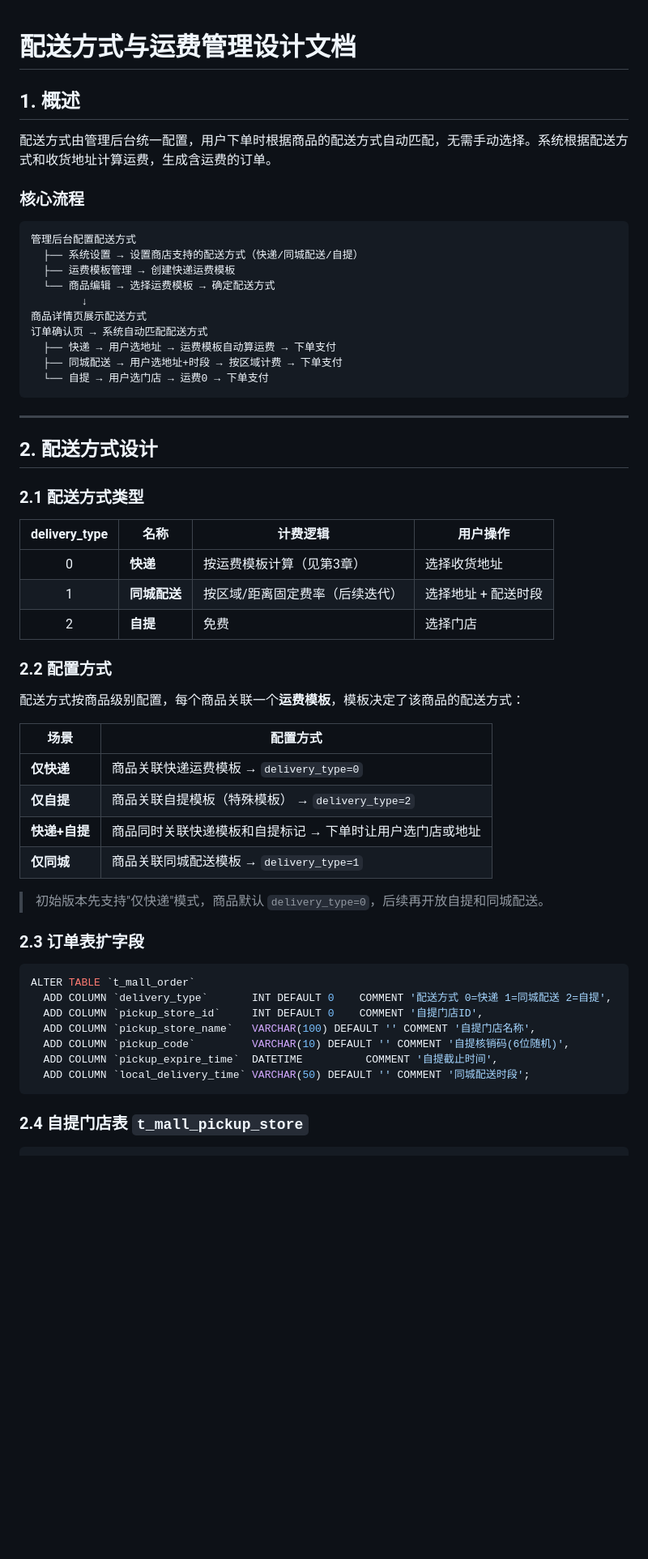
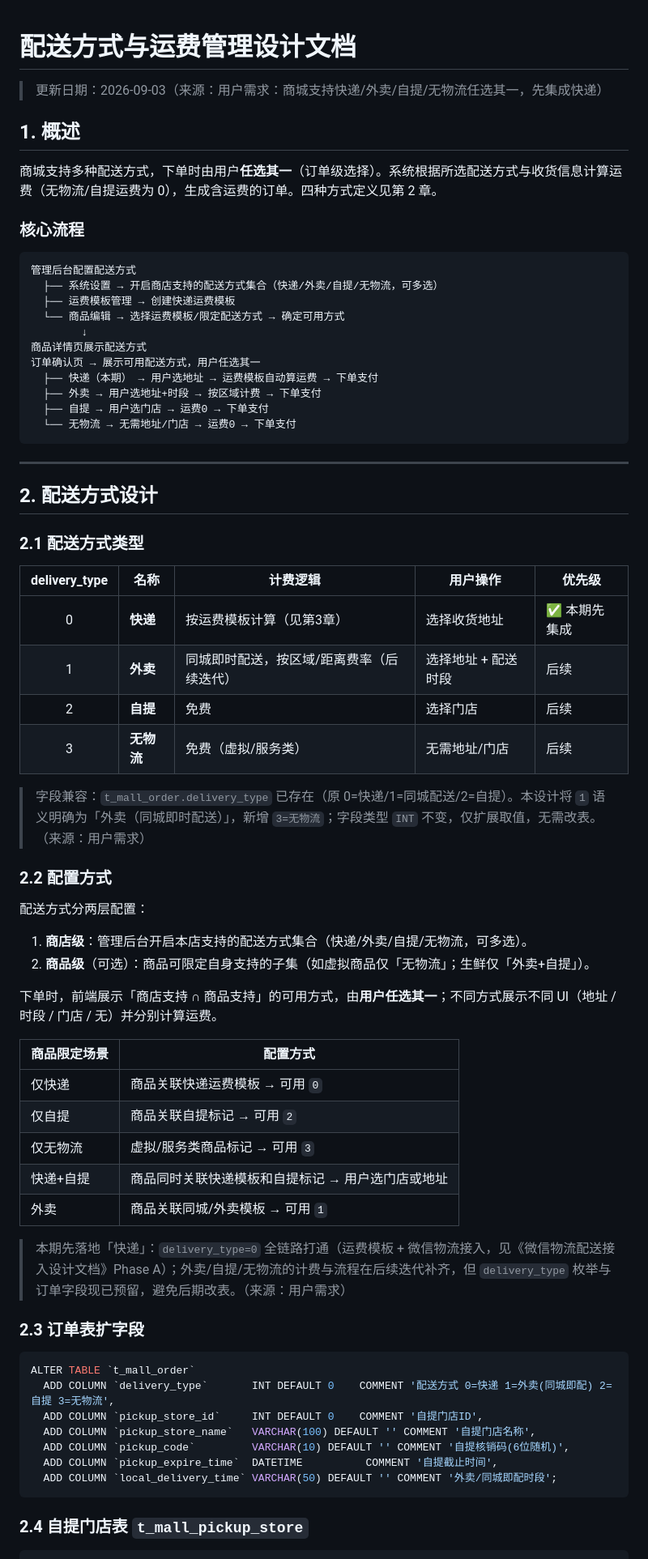
Before and after one commit to jiasr/aicode, a Markdown page: doc/配送方式与运费管理设计文档.md, the part around one of its changes. Shown at 81% size. GitHub-like rendering; blank space fills up the shorter version.

Commit message:
docs: 配送方式设计支持快递/外卖/自提/无物流任选其一，先集成快递

````diff
--- a/doc/配送方式与运费管理设计文档.md
+++ b/doc/配送方式与运费管理设计文档.md
@@ -1,22 +1,25 @@
 # 配送方式与运费管理设计文档
+
+> 更新日期：2026-09-03（来源：用户需求：商城支持快递/外卖/自提/无物流任选其一，先集成快递）
 
 ## 1. 概述
 
-配送方式由管理后台统一配置，用户下单时根据商品的配送方式自动匹配，无需手动选择。系统根据配送方式和收货地址计算运费，生成含运费的订单。
+商城支持多种配送方式，下单时由用户**任选其一**（订单级选择）。系统根据所选配送方式与收货信息计算运费（无物流/自提运费为 0），生成含运费的订单。四种方式定义见第 2 章。
 
 ### 核心流程
 
 ```
 管理后台配置配送方式
-  ├── 系统设置 → 设置商店支持的配送方式（快递/同城配送/自提）
+  ├── 系统设置 → 开启商店支持的配送方式集合（快递/外卖/自提/无物流，可多选）
   ├── 运费模板管理 → 创建快递运费模板
-  └── 商品编辑 → 选择运费模板 → 确定配送方式
+  └── 商品编辑 → 选择运费模板/限定配送方式 → 确定可用方式
         ↓
 商品详情页展示配送方式
-订单确认页 → 系统自动匹配配送方式
-  ├── 快递 → 用户选地址 → 运费模板自动算运费 → 下单支付
-  ├── 同城配送 → 用户选地址+时段 → 按区域计费 → 下单支付
-  └── 自提 → 用户选门店 → 运费0 → 下单支付
+订单确认页 → 展示可用配送方式，用户任选其一
+  ├── 快递（本期） → 用户选地址 → 运费模板自动算运费 → 下单支付
+  ├── 外卖 → 用户选地址+时段 → 按区域计费 → 下单支付
+  ├── 自提 → 用户选门店 → 运费0 → 下单支付
+  └── 无物流 → 无需地址/门店 → 运费0 → 下单支付
 ```
 
 ---
@@ -25,35 +28,44 @@
 
 ### 2.1 配送方式类型
 
-| delivery_type | 名称 | 计费逻辑 | 用户操作 |
-|:---:|---|---|---|
-| 0 | **快递** | 按运费模板计算（见第3章） | 选择收货地址 |
-| 1 | **同城配送** | 按区域/距离固定费率（后续迭代） | 选择地址 + 配送时段 |
-| 2 | **自提** | 免费 | 选择门店 |
+| delivery_type | 名称 | 计费逻辑 | 用户操作 | 优先级 |
+|:---:|---|---|---|---|
+| 0 | **快递** | 按运费模板计算（见第3章） | 选择收货地址 | ✅ 本期先集成 |
+| 1 | **外卖** | 同城即时配送，按区域/距离费率（后续迭代） | 选择地址 + 配送时段 | 后续 |
+| 2 | **自提** | 免费 | 选择门店 | 后续 |
+| 3 | **无物流** | 免费（虚拟/服务类） | 无需地址/门店 | 后续 |
+
+> 字段兼容：`t_mall_order.delivery_type` 已存在（原 0=快递/1=同城配送/2=自提）。本设计将 `1` 语义明确为「外卖（同城即时配送）」，新增 `3=无物流`；字段类型 `INT` 不变，仅扩展取值，无需改表。（来源：用户需求）
 
 ### 2.2 配置方式
 
-配送方式按商品级别配置，每个商品关联一个**运费模板**，模板决定了该商品的配送方式：
+配送方式分两层配置：
 
-| 场景 | 配置方式 |
+1. **商店级**：管理后台开启本店支持的配送方式集合（快递/外卖/自提/无物流，可多选）。
+2. **商品级**（可选）：商品可限定自身支持的子集（如虚拟商品仅「无物流」；生鲜仅「外卖+自提」）。
+
+下单时，前端展示「商店支持 ∩ 商品支持」的可用方式，由**用户任选其一**；不同方式展示不同 UI（地址 / 时段 / 门店 / 无）并分别计算运费。
+
+| 商品限定场景 | 配置方式 |
 |---|---|
-| **仅快递** | 商品关联快递运费模板 → `delivery_type=0` |
-| **仅自提** | 商品关联自提模板（特殊模板） → `delivery_type=2` |
-| **快递+自提** | 商品同时关联快递模板和自提标记 → 下单时让用户选门店或地址 |
-| **仅同城** | 商品关联同城配送模板 → `delivery_type=1` |
+| 仅快递 | 商品关联快递运费模板 → 可用 `0` |
+| 仅自提 | 商品关联自提标记 → 可用 `2` |
+| 仅无物流 | 虚拟/服务类商品标记 → 可用 `3` |
+| 快递+自提 | 商品同时关联快递模板和自提标记 → 用户选门店或地址 |
+| 外卖 | 商品关联同城/外卖模板 → 可用 `1` |
 
-> 初始版本先支持"仅快递"模式，商品默认 `delivery_type=0`，后续再开放自提和同城配送。
+> 本期先落地「快递」：`delivery_type=0` 全链路打通（运费模板 + 微信物流接入，见《微信物流配送接入设计文档》Phase A）；外卖/自提/无物流的计费与流程在后续迭代补齐，但 `delivery_type` 枚举与订单字段现已预留，避免后期改表。（来源：用户需求）
 
 ### 2.3 订单表扩字段
 
 ```sql
 ALTER TABLE `t_mall_order`
-  ADD COLUMN `delivery_type`       INT DEFAULT 0    COMMENT '配送方式 0=快递 1=同城配送 2=自提',
+  ADD COLUMN `delivery_type`       INT DEFAULT 0    COMMENT '配送方式 0=快递 1=外卖(同城即配) 2=自提 3=无物流',
   ADD COLUMN `pickup_store_id`     INT DEFAULT 0    COMMENT '自提门店ID',
   ADD COLUMN `pickup_store_name`   VARCHAR(100) DEFAULT '' COMMENT '自提门店名称',
   ADD COLUMN `pickup_code`         VARCHAR(10) DEFAULT '' COMMENT '自提核销码(6位随机)',
   ADD COLUMN `pickup_expire_time`  DATETIME          COMMENT '自提截止时间',
-  ADD COLUMN `local_delivery_time` VARCHAR(50) DEFAULT '' COMMENT '同城配送时段';
+  ADD COLUMN `local_delivery_time` VARCHAR(50) DEFAULT '' COMMENT '外卖/同城即配时段';
 ```
 
 ### 2.4 自提门店表 `t_mall_pickup_store`
````
Also changed, not shown: other parts of doc/配送方式与运费管理设计文档.md (+20 -14 lines), doc/微信物流配送接入设计文档.md (+4 -0 lines).
